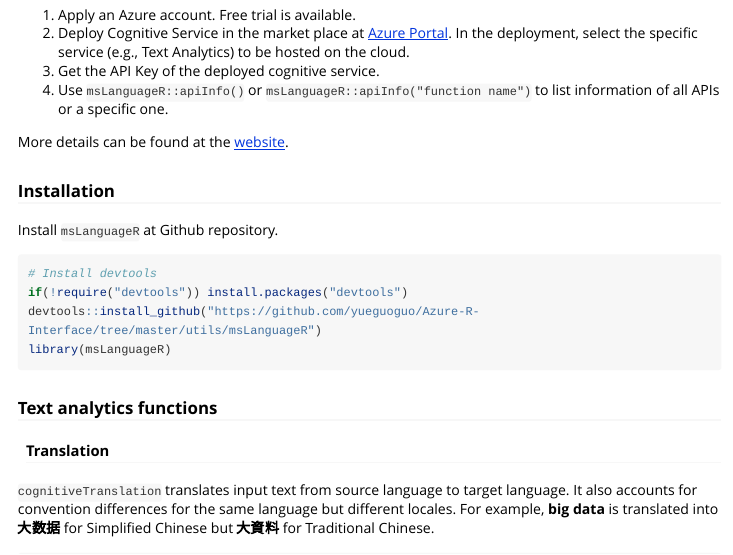
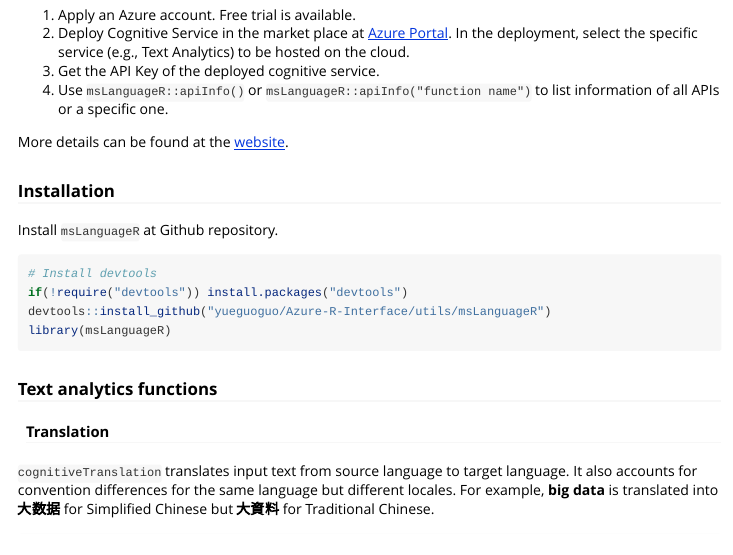
Before and after one commit to yueguoguo/Azure-R-Interface, an R Markdown document (utils/msLanguageR/vignettes/msLanguageR.Rmd): the page in a window 1100 px wide, from 440 px down. Rendered offline with R 4.5, knitr and Pandoc, with nearby package versions; long lines of code are wrapped.

Commit message:
Pointed to a correct installation repo

````diff
--- a/utils/msLanguageR/vignettes/msLanguageR.Rmd
+++ b/utils/msLanguageR/vignettes/msLanguageR.Rmd
@@ -34,7 +34,7 @@
 
 # Install devtools
 if(!require("devtools")) install.packages("devtools")
-devtools::install_github("https://github.com/yueguoguo/Azure-R-Interface/tree/master/utils/msLanguageR")
+devtools::install_github("yueguoguo/Azure-R-Interface/utils/msLanguageR")
 library(msLanguageR)
 ```
 
````
